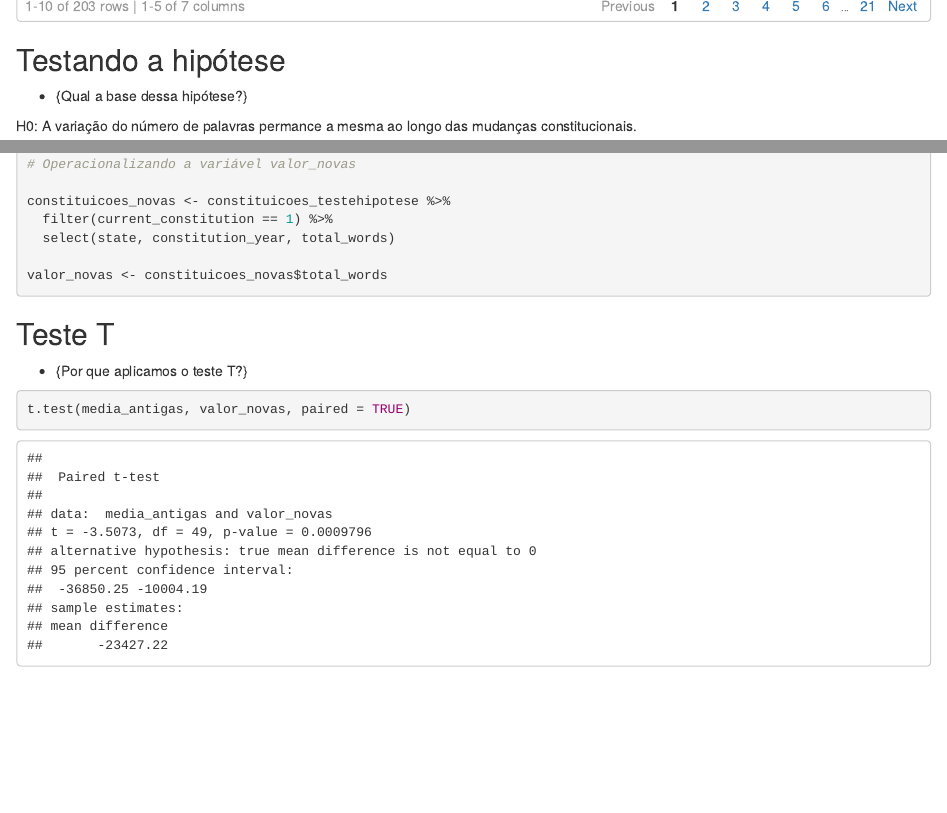
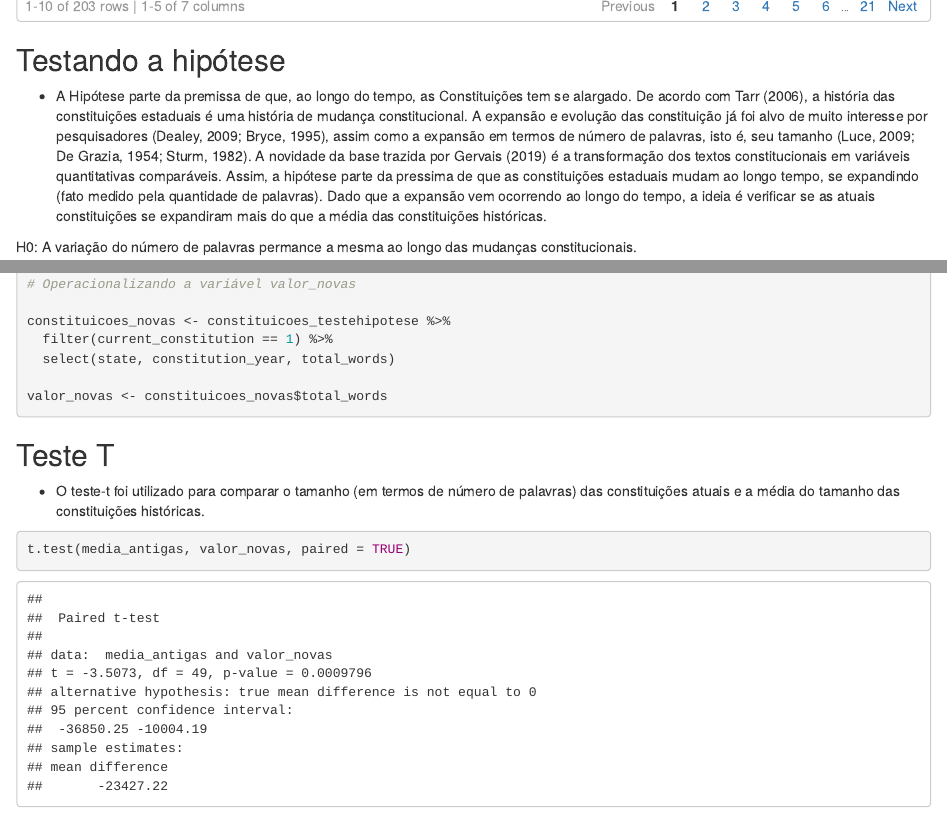
Before and after one commit to isabel-eirado/lista-5, an R Markdown document (Lista 5.Rmd): the page in a window 1100 px wide, from 1160 px down, and a second part further down, joined at a grey line. Rendered offline with R 4.5, knitr and Pandoc, with nearby package versions; some code elsewhere in the file could not run offline.

Commit message:
Update Lista 5 Bárbara

````diff
--- a/Lista 5.Rmd
+++ b/Lista 5.Rmd
@@ -51,7 +51,7 @@ paged_table (constituicoes_testehipotese)
 
 ## Testando a hipótese
 
-- {Qual a base dessa hipótese?}
+- A Hipótese parte da premissa de que, ao longo do tempo, as Constituições tem se alargado. De acordo com Tarr (2006), a história das constituições estaduais é uma história de mudança constitucional. A expansão e evolução das constituição já foi alvo de muito interesse por pesquisadores (Dealey, 2009; Bryce, 1995), assim como a expansão em termos de número de palavras, isto é, seu tamanho (Luce, 2009; De Grazia, 1954; Sturm, 1982). A novidade da base trazida por Gervais (2019) é a transformação dos textos constitucionais em variáveis quantitativas comparáveis. Assim, a hipótese parte da pressima de que as constituições estaduais mudam ao longo tempo, se expandindo (fato medido pela quantidade de palavras). Dado que a expansão vem ocorrendo ao longo do tempo, a ideia é verificar se as atuais constituições se expandiram mais do que a média das constituições históricas.
 
 H0: A variação do número de palavras permance a mesma ao longo das mudanças constitucionais.
 
@@ -95,7 +95,7 @@ valor_novas <- constituicoes_novas$total_words
 
 ## Teste T
 
-- {Por que aplicamos o teste T?}
+- O teste-t foi utilizado para comparar o tamanho (em termos de número de palavras) das constituições atuais e a média do tamanho das constituições históricas.
 
 ```{r}
 t.test(media_antigas, valor_novas, paired = TRUE)
````
Also changed, not shown: Lista 5.Rmd (2 more changed lines).
